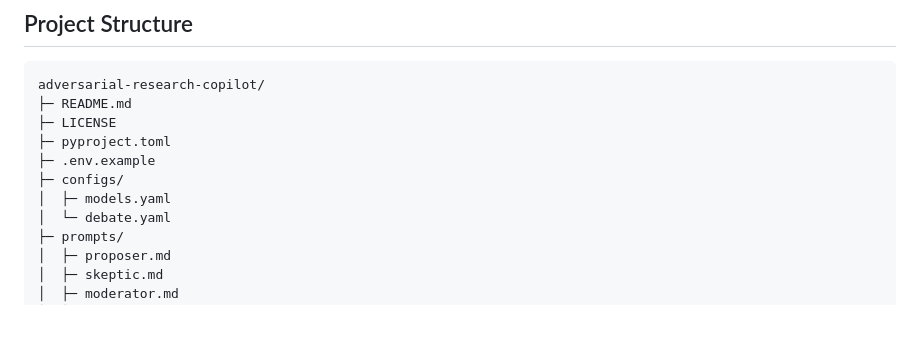
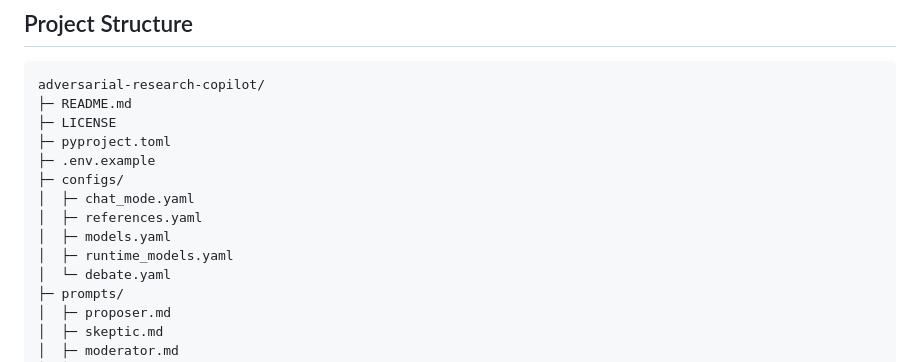
Before and after one commit to BUAAZhangHaonan/adversarial-research-copilot, a Markdown page: README.md, the part around one of its changes. Drawn GitHub-style; blank space fills up the shorter version.

```diff
--- a/README.md
+++ b/README.md
@@ -106,7 +110,10 @@ adversarial-research-copilot/
 ├─ pyproject.toml
 ├─ .env.example
 ├─ configs/
+│  ├─ chat_mode.yaml
+│  ├─ references.yaml
 │  ├─ models.yaml
+│  ├─ runtime_models.yaml
 │  └─ debate.yaml
 ├─ prompts/
 │  ├─ proposer.md
```
Also changed, not shown: other parts of README.md (+22 -6 lines).
